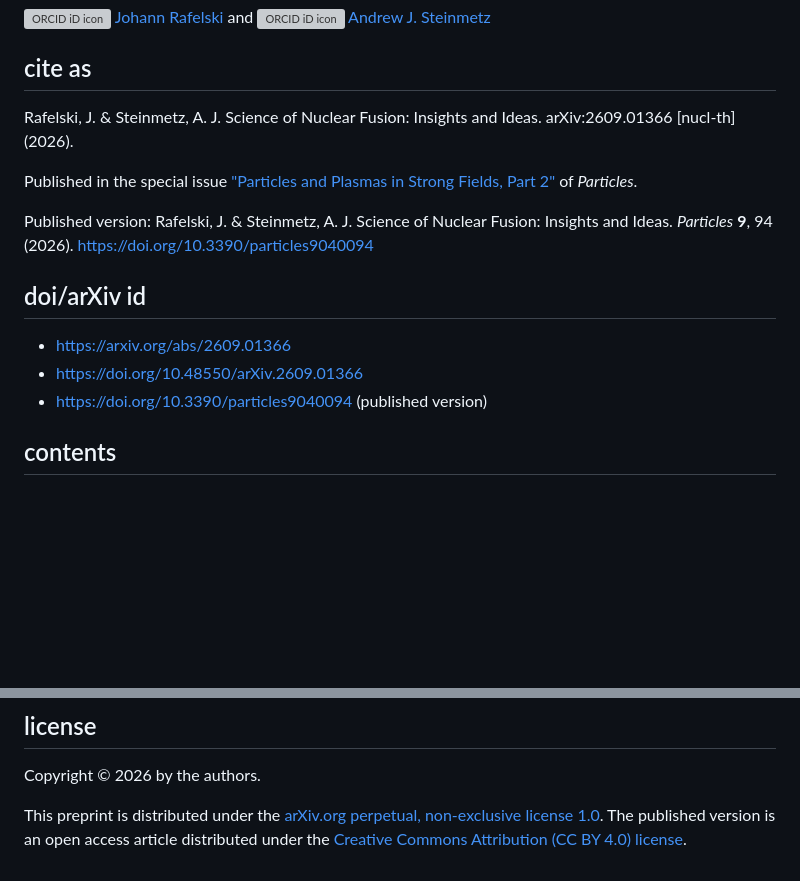
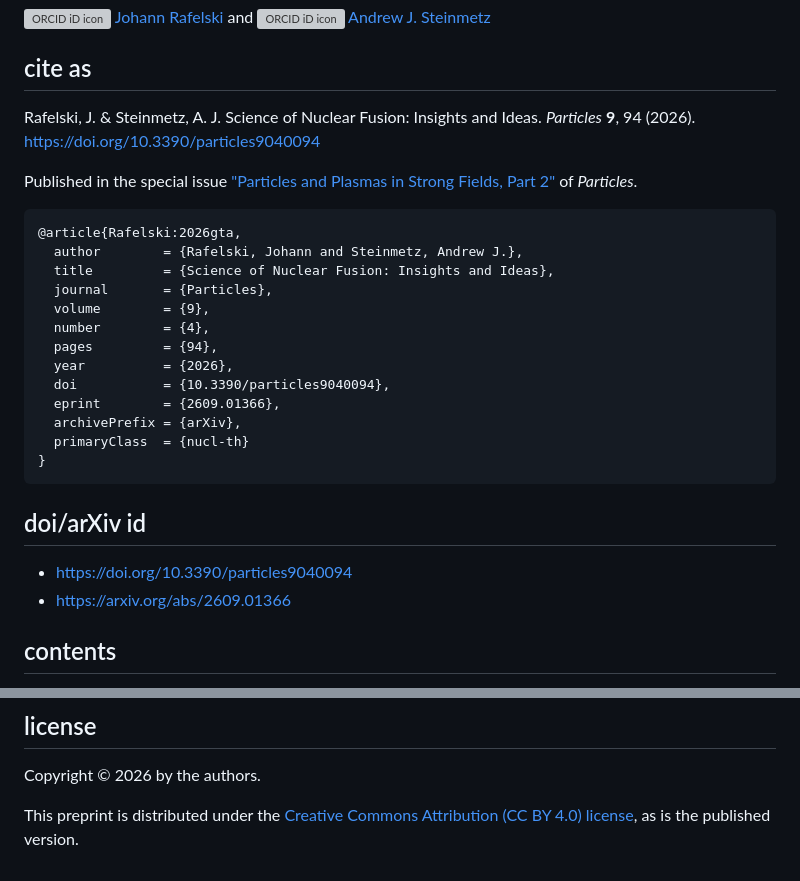
Before and after one commit to ajsteinmetz/fusion-insights, a Markdown page: README.md, 2 parts joined by grey strips. Drawn GitHub-style; blank space fills up the shorter version; grey boxes are pictures that could not be loaded.

Commit message:
README: cite the published version, CC BY 4.0 license, keep only the DOI and arXiv links

````diff
--- a/README.md
+++ b/README.md
@@ -30,16 +30,29 @@ style="width: 1em; margin-inline-start: 0.5em"
 alt="ORCID iD icon"/> Andrew J. Steinmetz</a>
 
 ## cite as
-Rafelski, J. & Steinmetz, A. J. Science of Nuclear Fusion: Insights and Ideas. arXiv:2609.01366 [nucl-th] (2026).
+Rafelski, J. & Steinmetz, A. J. Science of Nuclear Fusion: Insights and Ideas. *Particles* **9**, 94 (2026). https://doi.org/10.3390/particles9040094
 
 Published in the special issue ["Particles and Plasmas in Strong Fields, Part 2"](https://www.mdpi.com/journal/particles/special_issues/C8XU54WI5Z) of *Particles*.
 
-Published version: Rafelski, J. & Steinmetz, A. J. Science of Nuclear Fusion: Insights and Ideas. *Particles* **9**, 94 (2026). https://doi.org/10.3390/particles9040094
+```bibtex
+@article{Rafelski:2026gta,
+  author        = {Rafelski, Johann and Steinmetz, Andrew J.},
+  title         = {Science of Nuclear Fusion: Insights and Ideas},
+  journal       = {Particles},
+  volume        = {9},
+  number        = {4},
+  pages         = {94},
+  year          = {2026},
+  doi           = {10.3390/particles9040094},
+  eprint        = {2609.01366},
+  archivePrefix = {arXiv},
+  primaryClass  = {nucl-th}
+}
+```
 
 ## doi/arXiv id
+- https://doi.org/10.3390/particles9040094
 - https://arxiv.org/abs/2609.01366
-- https://doi.org/10.48550/arXiv.2609.01366
-- https://doi.org/10.3390/particles9040094 (published version)
 
 ## contents
 - `aneutronic-fusion-v3.tex`, `aneutronic-fusion-v3.bib`, `aneutronic-fusion-v3.bbl` -- manuscript source and bibliography.
@@ -53,4 +66,4 @@ Published version: Rafelski, J. & Steinmetz, A. J. Science of Nuclear Fusion: In
 ## license
 Copyright © 2026 by the authors.
 
-This preprint is distributed under the [arXiv.org perpetual, non-exclusive license 1.0](http://arxiv.org/licenses/nonexclusive-distrib/1.0/). The published version is an open access article distributed under the [Creative Commons Attribution (CC BY 4.0) license](https://creativecommons.org/licenses/by/4.0/).
+This preprint is distributed under the [Creative Commons Attribution (CC BY 4.0) license](https://creativecommons.org/licenses/by/4.0/), as is the published version.
````
